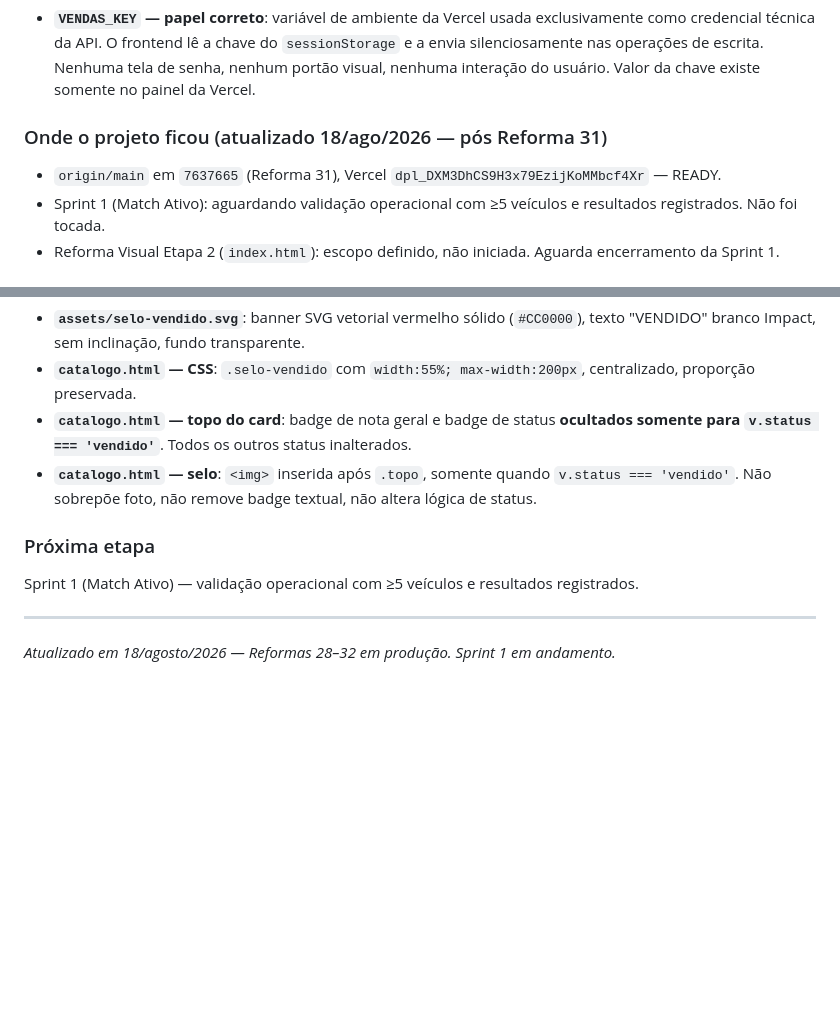
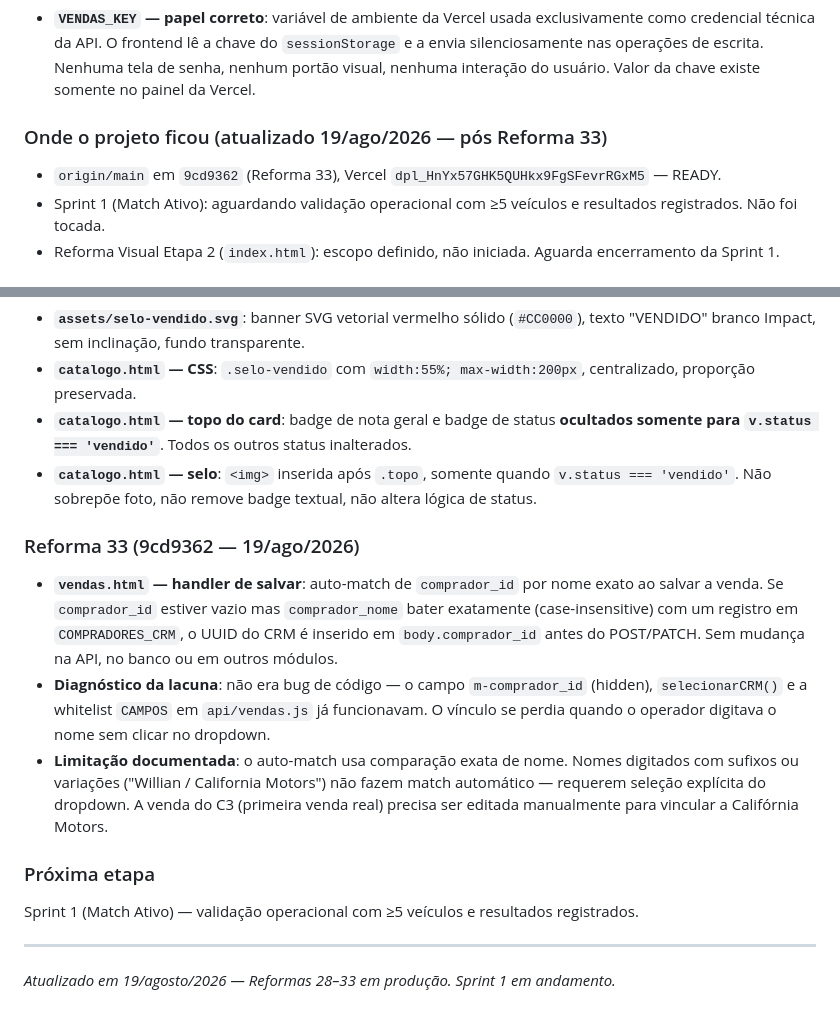
Before and after one commit to Carronarederepasses/gerador-cnr, a Markdown page: CLAUDE.md, 2 parts joined by grey strips. GitHub-like rendering; blank space fills up the shorter version.

Commit message:
checkpoint: Reforma 33 em producao — auto-match comprador_id por nome
Co-Authored-By: Claude Sonnet 4.6 <noreply@anthropic.com>

```diff
--- a/CLAUDE.md
+++ b/CLAUDE.md
@@ -442,9 +442,9 @@ Skills instaladas em `.claude/skills/` (projeto) + bundled globais. Total: 22 in
 
 - **`VENDAS_KEY` — papel correto**: variável de ambiente da Vercel usada exclusivamente como credencial técnica da API. O frontend lê a chave do `sessionStorage` e a envia silenciosamente nas operações de escrita. Nenhuma tela de senha, nenhum portão visual, nenhuma interação do usuário. Valor da chave existe somente no painel da Vercel.
 
-### Onde o projeto ficou (atualizado 18/ago/2026 — pós Reforma 31)
+### Onde o projeto ficou (atualizado 19/ago/2026 — pós Reforma 33)
 
-- `origin/main` em `7637665` (Reforma 31), Vercel `dpl_DXM3DhCS9H3x79EzijKoMMbcf4Xr` — READY.
+- `origin/main` em `9cd9362` (Reforma 33), Vercel `dpl_HnYx57GHK5QUHkx9FgSFevrRGxM5` — READY.
 - Sprint 1 (Match Ativo): aguardando validação operacional com ≥5 veículos e resultados registrados. Não foi tocada.
 - Reforma Visual Etapa 2 (`index.html`): escopo definido, não iniciada. Aguarda encerramento da Sprint 1.
 
@@ -483,10 +483,16 @@ Skills instaladas em `.claude/skills/` (projeto) + bundled globais. Total: 22 in
 - **`catalogo.html` — topo do card**: badge de nota geral e badge de status **ocultados somente para `v.status === 'vendido'`**. Todos os outros status inalterados.
 - **`catalogo.html` — selo**: `<img>` inserida após `.topo`, somente quando `v.status === 'vendido'`. Não sobrepõe foto, não remove badge textual, não altera lógica de status.
 
+### Reforma 33 (9cd9362 — 19/ago/2026)
+
+- **`vendas.html` — handler de salvar**: auto-match de `comprador_id` por nome exato ao salvar a venda. Se `comprador_id` estiver vazio mas `comprador_nome` bater exatamente (case-insensitive) com um registro em `COMPRADORES_CRM`, o UUID do CRM é inserido em `body.comprador_id` antes do POST/PATCH. Sem mudança na API, no banco ou em outros módulos.
+- **Diagnóstico da lacuna**: não era bug de código — o campo `m-comprador_id` (hidden), `selecionarCRM()` e a whitelist `CAMPOS` em `api/vendas.js` já funcionavam. O vínculo se perdia quando o operador digitava o nome sem clicar no dropdown.
+- **Limitação documentada**: o auto-match usa comparação exata de nome. Nomes digitados com sufixos ou variações ("Willian / California Motors") não fazem match automático — requerem seleção explícita do dropdown. A venda do C3 (primeira venda real) precisa ser editada manualmente para vincular a Califórnia Motors.
+
 ### Próxima etapa
 
 Sprint 1 (Match Ativo) — validação operacional com ≥5 veículos e resultados registrados.
 
 ---
 
-*Atualizado em 18/agosto/2026 — Reformas 28–32 em produção. Sprint 1 em andamento.*
+*Atualizado em 19/agosto/2026 — Reformas 28–33 em produção. Sprint 1 em andamento.*
```
